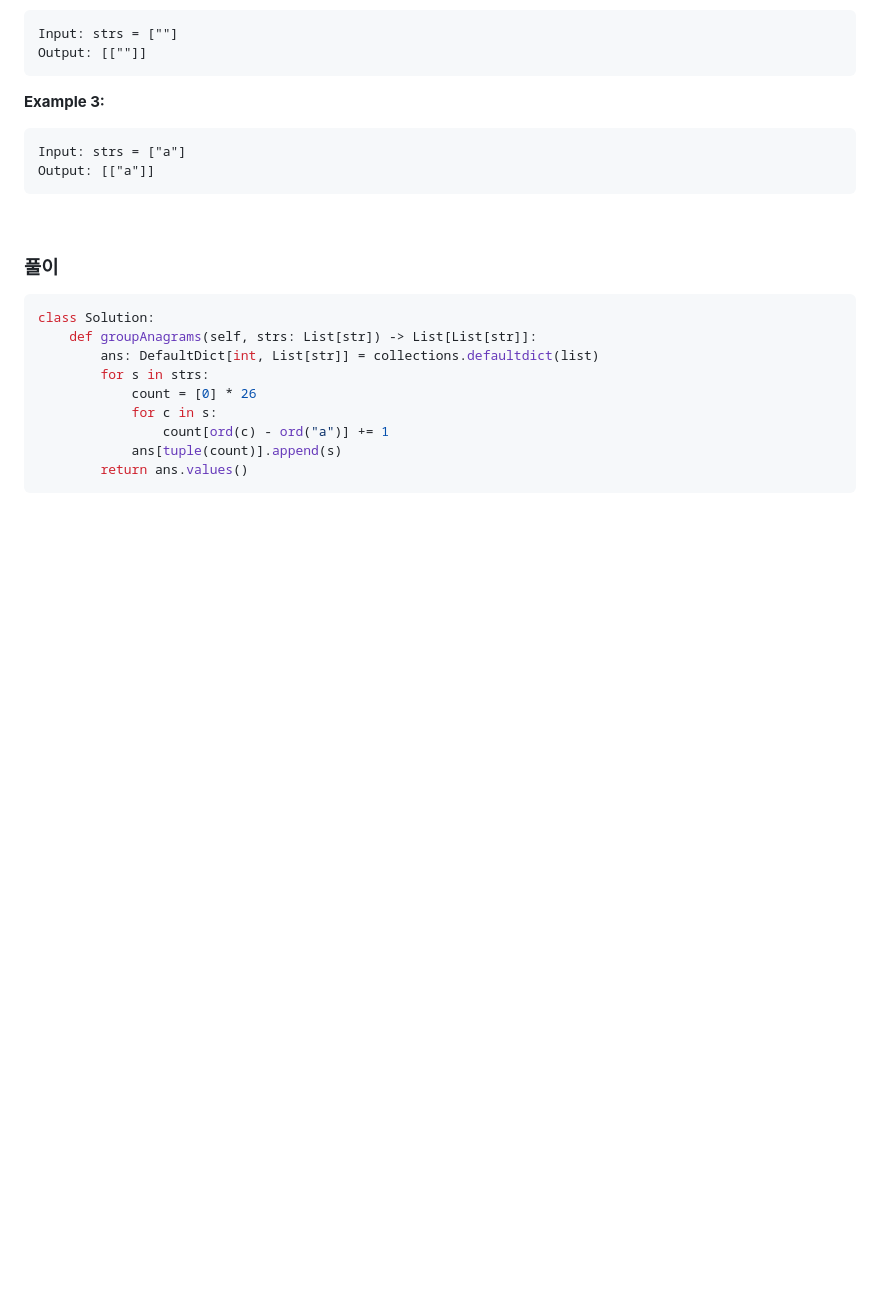
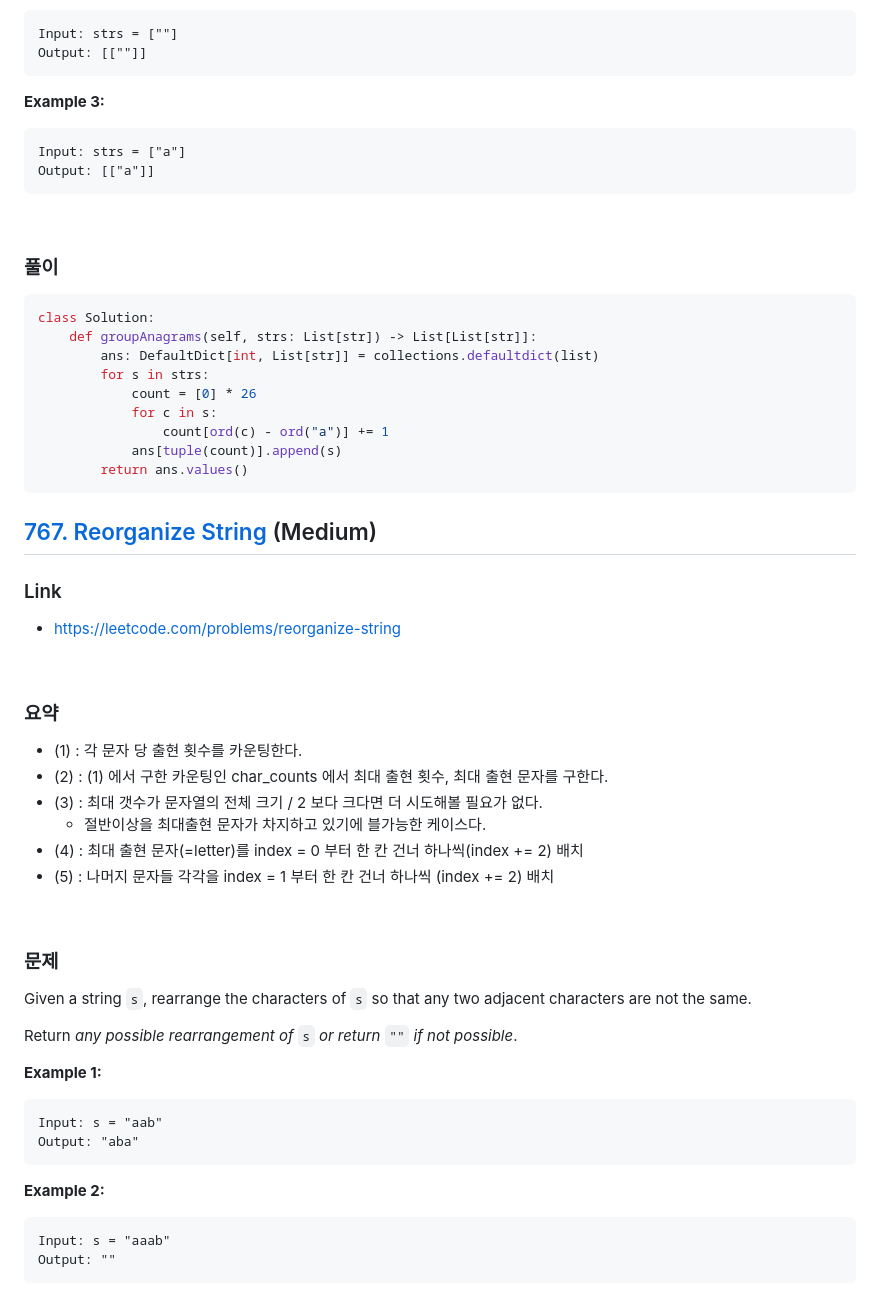
Before and after one commit to alpha3002025/memo, a Markdown page: leetcode/leetcode-string.md, the part around the change printed below. GitHub-like rendering; blank space fills up the shorter version.

````diff
--- a/leetcode/leetcode-string.md
+++ b/leetcode/leetcode-string.md
@@ -100,3 +100,53 @@ class Solution:
             ans[tuple(count)].append(s)
         return ans.values()
 ```
+
+
+
+## [767. Reorganize String](https://leetcode.com/problems/reorganize-string/) (Medium)
+
+### Link
+
+- https://leetcode.com/problems/reorganize-string
+
+<br/>
+
+
+
+### 요약
+
+- (1) : 각 문자 당 출현 횟수를 카운팅한다.
+- (2) : (1) 에서 구한 카운팅인 char\_counts 에서 최대 출현 횟수, 최대 출현 문자를 구한다.
+- (3) : 최대 갯수가 문자열의 전체 크기 / 2 보다 크다면 더 시도해볼 필요가 없다.
+  - 절반이상을 최대출현 문자가 차지하고 있기에 블가능한 케이스다.
+- (4) : 최대 출현 문자(=letter)를 index = 0 부터 한 칸 건너 하나씩(index += 2) 배치
+- (5) : 나머지 문자들 각각을 index = 1 부터 한 칸 건너 하나씩 (index += 2) 배치
+
+<br/>
+
+
+
+### 문제
+
+Given a string `s`, rearrange the characters of `s` so that any two adjacent characters are not the same.
+
+Return *any possible rearrangement of* `s` *or return* `""` *if not possible*.
+
+
+
+**Example 1:**
+
+```
+Input: s = "aab"
+Output: "aba"
+```
+
+**Example 2:**
+
+```
+Input: s = "aaab"
+Output: ""
+```
+
+
+
````
Also changed, not shown: other parts of leetcode/leetcode-string.md (+56 -1 lines).
